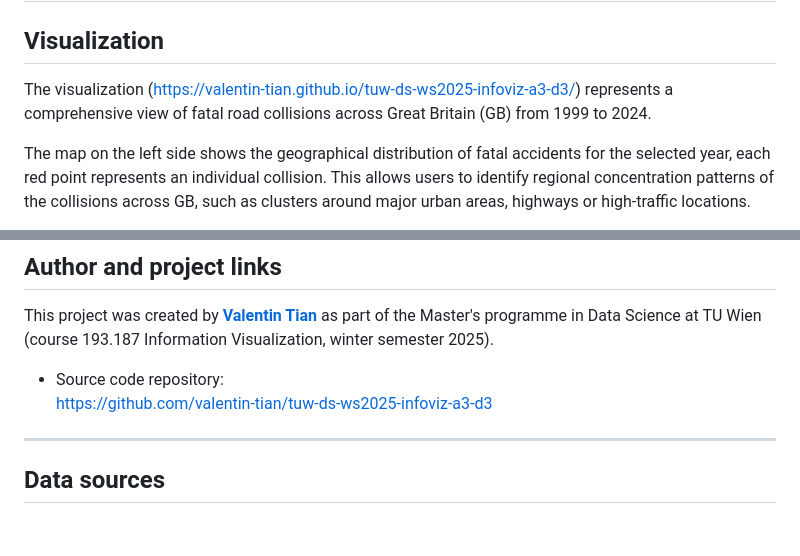
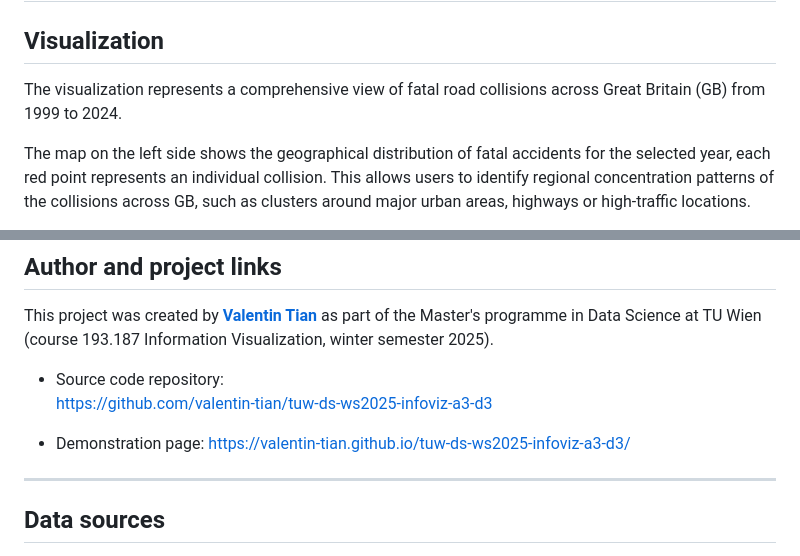
Before and after one commit to valentin-tian/tuw-ds-ws2025-infoviz-a3-d3, a Markdown page: README.md, 2 parts joined by grey strips. Drawn GitHub-style; blank space fills up the shorter version.

```diff
--- a/README.md
+++ b/README.md
@@ -2,7 +2,7 @@
 
 ## Visualization
 
-The visualization (https://valentin-tian.github.io/tuw-ds-ws2025-infoviz-a3-d3/) represents a comprehensive view of fatal road collisions across Great Britain (GB) from 1999 to 2024.
+The visualization represents a comprehensive view of fatal road collisions across Great Britain (GB) from 1999 to 2024.
 
 The map on the left side shows the geographical distribution of fatal accidents for the selected year, each red point represents an individual collision. This allows users to identify regional concentration patterns of the collisions across GB, such as clusters around major urban areas, highways or high-traffic locations.
 
@@ -28,6 +28,9 @@ This project was created by **[Valentin Tian](https://www.linkedin.com/in/valent
 
 - Source code repository:
   https://github.com/valentin-tian/tuw-ds-ws2025-infoviz-a3-d3
+
+- Demonstration page:
+  https://valentin-tian.github.io/tuw-ds-ws2025-infoviz-a3-d3/
 
 ---
 
```
